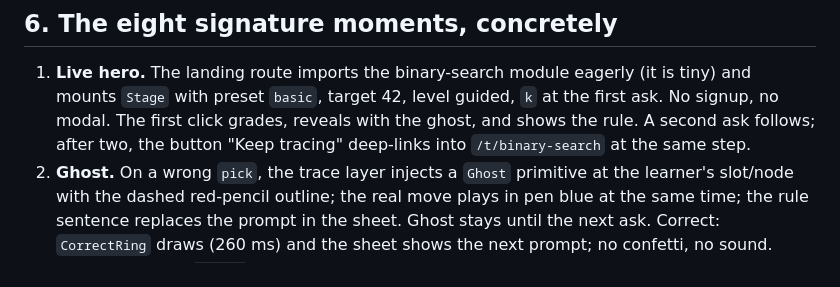
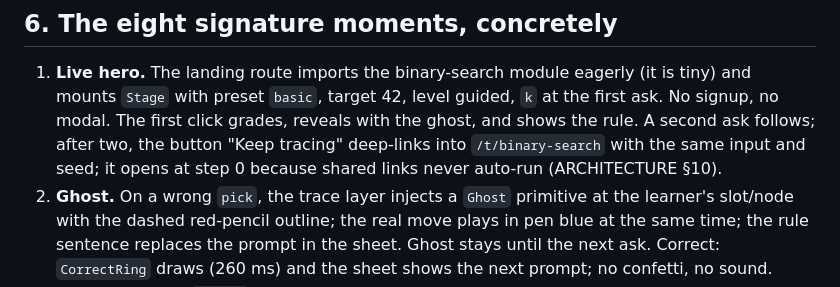
Before and after one commit to Mr-Ankitpandey/DryRun, a Markdown page: docs/DESIGN.md, the part around the change. GitHub-like rendering.

```diff
--- a/docs/DESIGN.md
+++ b/docs/DESIGN.md
@@ -275,7 +275,8 @@ all components, both themes side by side.
    tiny) and mounts `Stage` with preset `basic`, target 42, level guided, `k` at the
    first ask. No signup, no modal. The first click grades, reveals with the ghost,
    and shows the rule. A second ask follows; after two, the button "Keep tracing"
-   deep-links into `/t/binary-search` at the same step.
+   deep-links into `/t/binary-search` with the same input and seed; it opens at step 0
+   because shared links never auto-run (ARCHITECTURE §10).
 2. **Ghost.** On a wrong `pick`, the trace layer injects a `Ghost` primitive at the
    learner's slot/node with the dashed red-pencil outline; the real move plays in pen
    blue at the same time; the rule sentence replaces the prompt in the sheet. Ghost
```
Also changed, not shown: docs/ARCHITECTURE.md (+9 -0 lines), docs/PLAN.md (+5 -0 lines).
